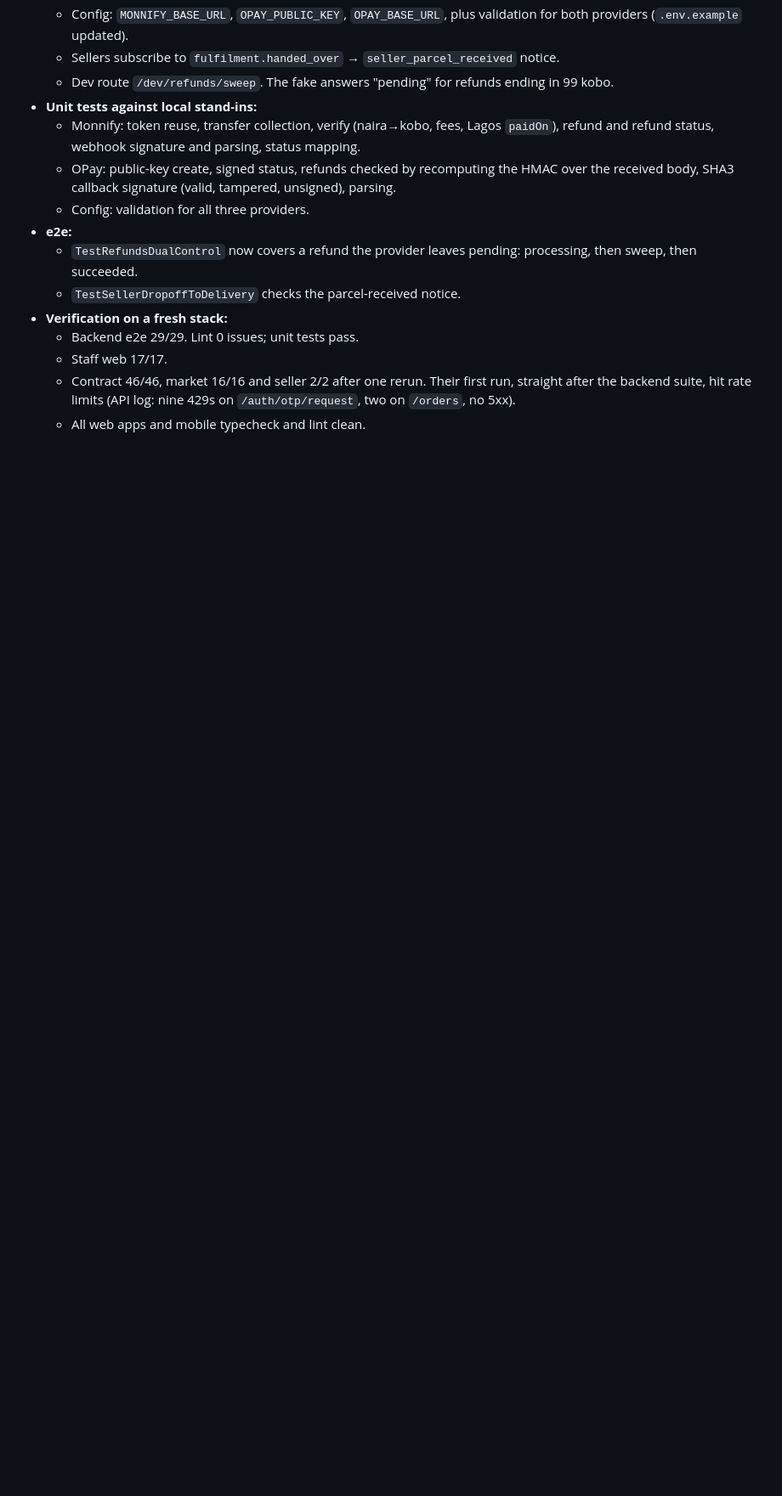
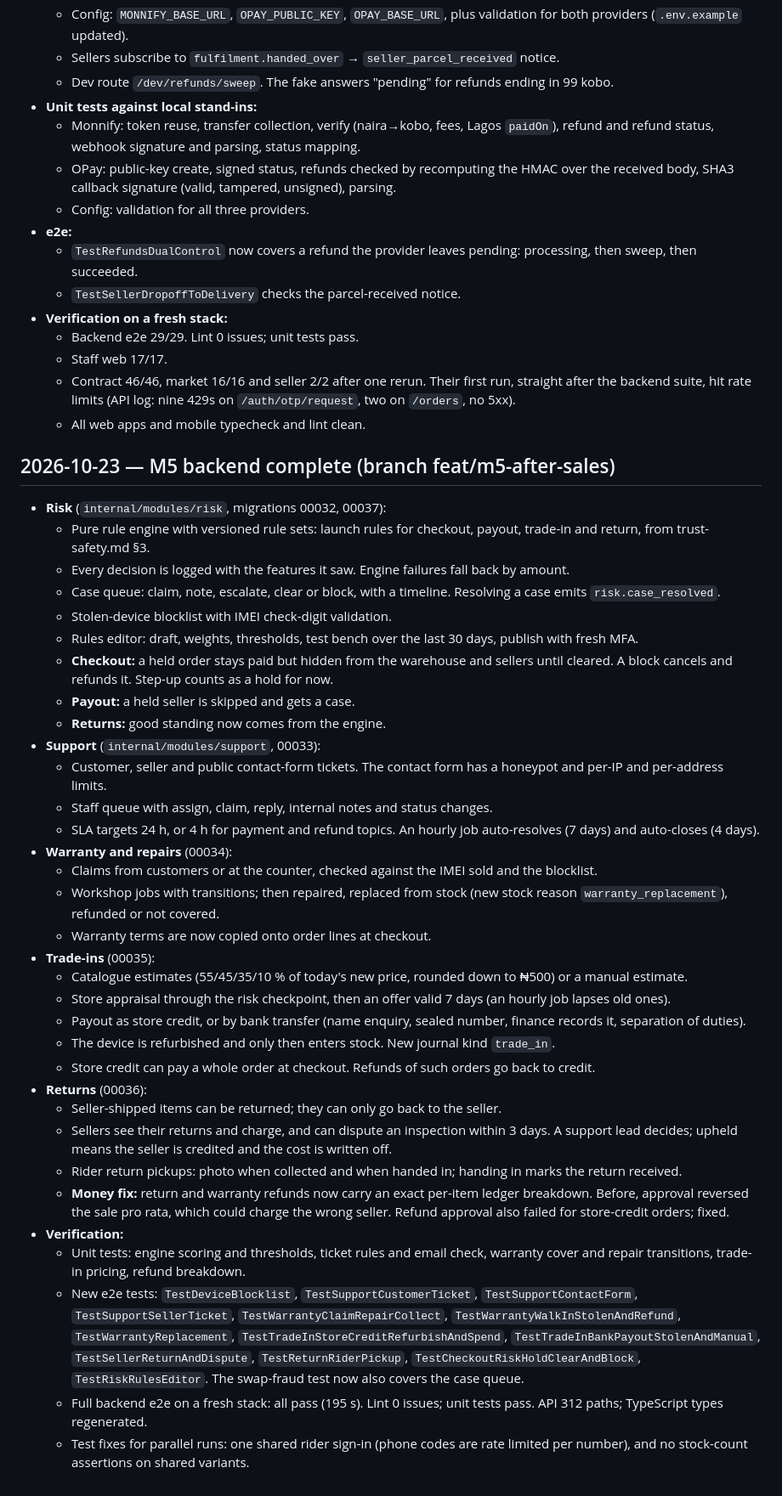
Before and after one commit to dprince-03/TechShop, a Markdown page: docs/log.md, the part around the change. Shown at 85% size. Drawn GitHub-style; blank space fills up the shorter version.

Commit message:
docs: log M5 backend work

```diff
--- a/docs/log.md
+++ b/docs/log.md
@@ -676,3 +676,39 @@ Format: `### YYYY-MM-DD` heading, then one bullet per action.
   - Staff web 17/17.
   - Contract 46/46, market 16/16 and seller 2/2 after one rerun. Their first run, straight after the backend suite, hit rate limits (API log: nine 429s on `/auth/otp/request`, two on `/orders`, no 5xx).
   - All web apps and mobile typecheck and lint clean.
+
+## 2026-10-23 — M5 backend complete (branch feat/m5-after-sales)
+
+- **Risk** (`internal/modules/risk`, migrations 00032, 00037):
+  - Pure rule engine with versioned rule sets: launch rules for checkout, payout, trade-in and return, from trust-safety.md §3.
+  - Every decision is logged with the features it saw. Engine failures fall back by amount.
+  - Case queue: claim, note, escalate, clear or block, with a timeline. Resolving a case emits `risk.case_resolved`.
+  - Stolen-device blocklist with IMEI check-digit validation.
+  - Rules editor: draft, weights, thresholds, test bench over the last 30 days, publish with fresh MFA.
+  - **Checkout:** a held order stays paid but hidden from the warehouse and sellers until cleared. A block cancels and refunds it. Step-up counts as a hold for now.
+  - **Payout:** a held seller is skipped and gets a case.
+  - **Returns:** good standing now comes from the engine.
+- **Support** (`internal/modules/support`, 00033):
+  - Customer, seller and public contact-form tickets. The contact form has a honeypot and per-IP and per-address limits.
+  - Staff queue with assign, claim, reply, internal notes and status changes.
+  - SLA targets 24 h, or 4 h for payment and refund topics. An hourly job auto-resolves (7 days) and auto-closes (4 days).
+- **Warranty and repairs** (00034):
+  - Claims from customers or at the counter, checked against the IMEI sold and the blocklist.
+  - Workshop jobs with transitions; then repaired, replaced from stock (new stock reason `warranty_replacement`), refunded or not covered.
+  - Warranty terms are now copied onto order lines at checkout.
+- **Trade-ins** (00035):
+  - Catalogue estimates (55/45/35/10 % of today's new price, rounded down to ₦500) or a manual estimate.
+  - Store appraisal through the risk checkpoint, then an offer valid 7 days (an hourly job lapses old ones).
+  - Payout as store credit, or by bank transfer (name enquiry, sealed number, finance records it, separation of duties).
+  - The device is refurbished and only then enters stock. New journal kind `trade_in`.
+  - Store credit can pay a whole order at checkout. Refunds of such orders go back to credit.
+- **Returns** (00036):
+  - Seller-shipped items can be returned; they can only go back to the seller.
+  - Sellers see their returns and charge, and can dispute an inspection within 3 days. A support lead decides; upheld means the seller is credited and the cost is written off.
+  - Rider return pickups: photo when collected and when handed in; handing in marks the return received.
+  - **Money fix:** return and warranty refunds now carry an exact per-item ledger breakdown. Before, approval reversed the sale pro rata, which could charge the wrong seller. Refund approval also failed for store-credit orders; fixed.
+- **Verification:**
+  - Unit tests: engine scoring and thresholds, ticket rules and email check, warranty cover and repair transitions, trade-in pricing, refund breakdown.
+  - New e2e tests: `TestDeviceBlocklist`, `TestSupportCustomerTicket`, `TestSupportContactForm`, `TestSupportSellerTicket`, `TestWarrantyClaimRepairCollect`, `TestWarrantyWalkInStolenAndRefund`, `TestWarrantyReplacement`, `TestTradeInStoreCreditRefurbishAndSpend`, `TestTradeInBankPayoutStolenAndManual`, `TestSellerReturnAndDispute`, `TestReturnRiderPickup`, `TestCheckoutRiskHoldClearAndBlock`, `TestRiskRulesEditor`. The swap-fraud test now also covers the case queue.
+  - Full backend e2e on a fresh stack: all pass (195 s). Lint 0 issues; unit tests pass. API 312 paths; TypeScript types regenerated.
+  - Test fixes for parallel runs: one shared rider sign-in (phone codes are rate limited per number), and no stock-count assertions on shared variants.
```
